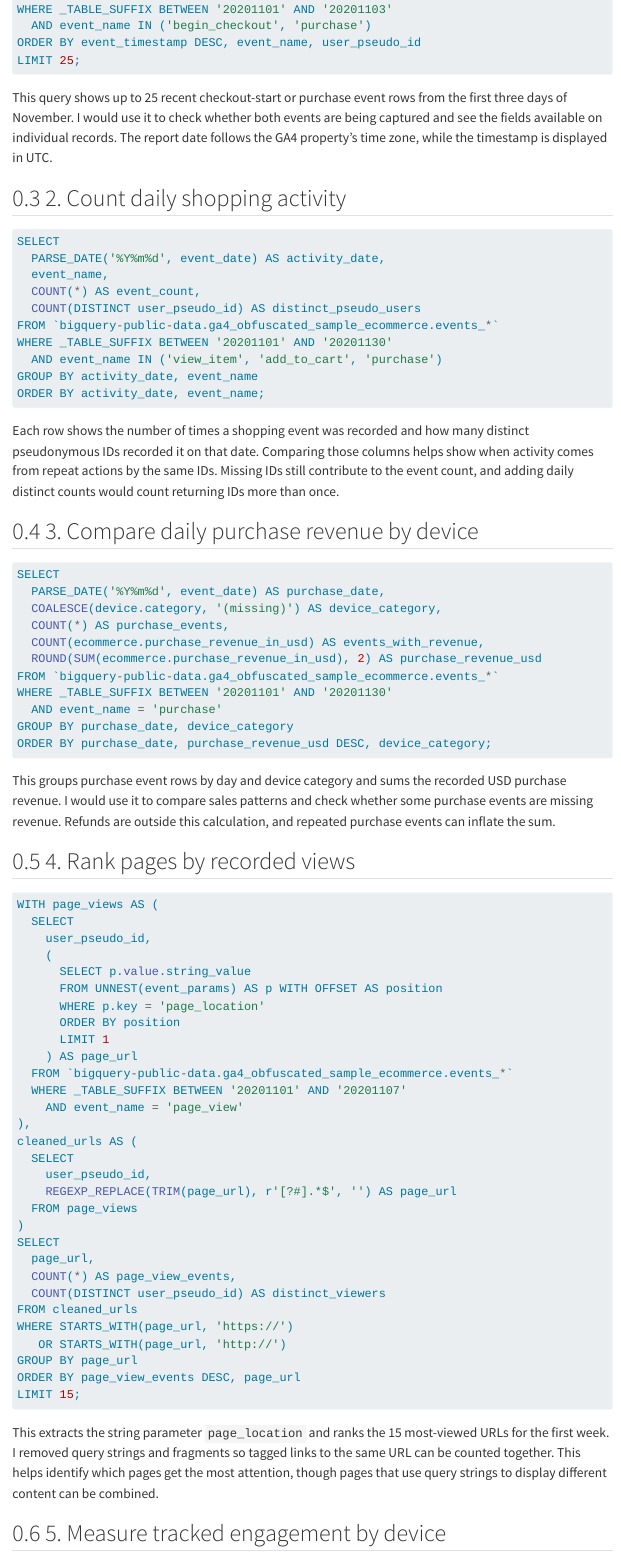
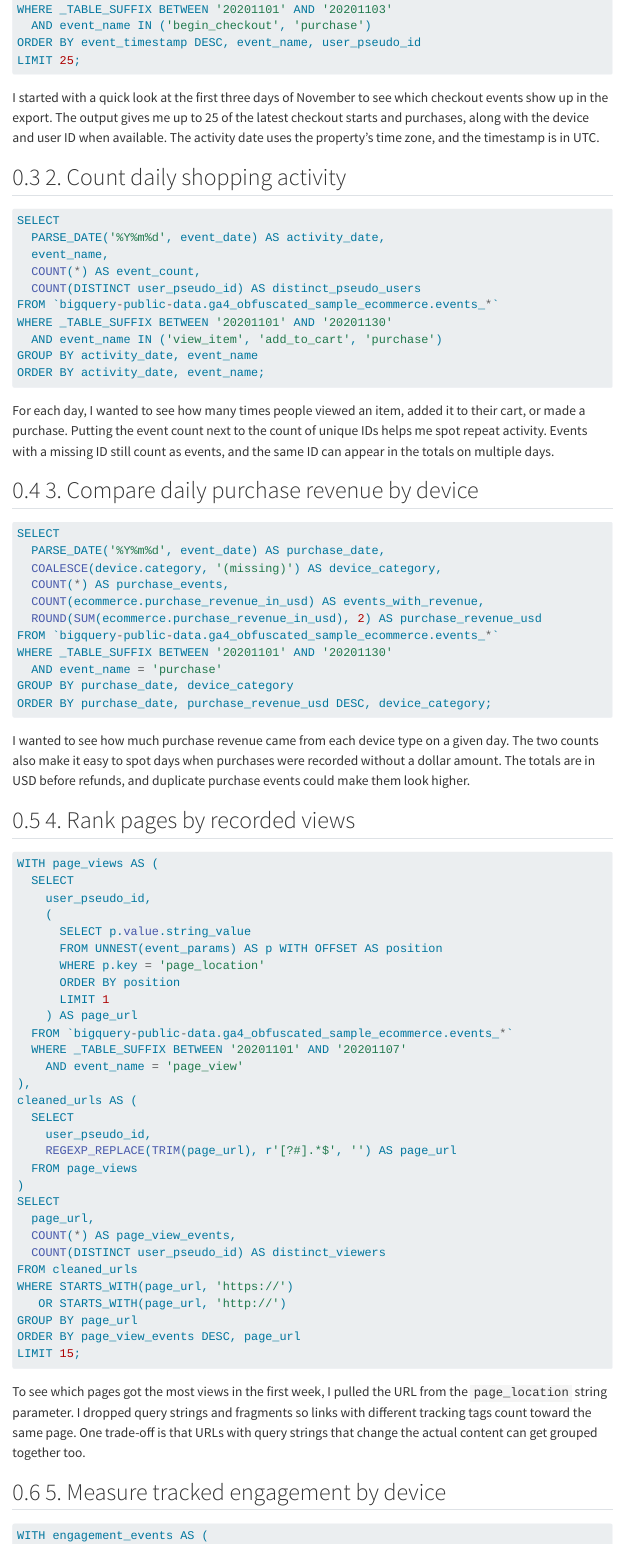
Before and after one commit to Spencerconway0/ibm-6500-sql-learning-portfolio, a Quarto document (milestone-4-sql-pack.qmd): the page in a window 1100 px wide, from 500 px down. Rendered offline with R 4.5, knitr and Pandoc in place of Quarto, with nearby package versions; menus at the side of the page are left out; long lines of code are wrapped.

Commit message:
Make Milestone 4 query explanations more conversational

````diff
--- a/milestone-4-sql-pack.qmd
+++ b/milestone-4-sql-pack.qmd
@@ -28,7 +28,7 @@ ORDER BY event_timestamp DESC, event_name, user_pseudo_id
 LIMIT 25;
 ```
 
-This query shows up to 25 recent checkout-start or purchase event rows from the first three days of November. I would use it to check whether both events are being captured and see the fields available on individual records. The report date follows the GA4 property's time zone, while the timestamp is displayed in UTC.
+I started with a quick look at the first three days of November to see which checkout events show up in the export. The output gives me up to 25 of the latest checkout starts and purchases, along with the device and user ID when available. The activity date uses the property's time zone, and the timestamp is in UTC.
 
 ## 2. Count daily shopping activity
 
@@ -45,7 +45,7 @@ GROUP BY activity_date, event_name
 ORDER BY activity_date, event_name;
 ```
 
-Each row shows the number of times a shopping event was recorded and how many distinct pseudonymous IDs recorded it on that date. Comparing those columns helps show when activity comes from repeat actions by the same IDs. Missing IDs still contribute to the event count, and adding daily distinct counts would count returning IDs more than once.
+For each day, I wanted to see how many times people viewed an item, added it to their cart, or made a purchase. Putting the event count next to the count of unique IDs helps me spot repeat activity. Events with a missing ID still count as events, and the same ID can appear in the totals on multiple days.
 
 ## 3. Compare daily purchase revenue by device
 
@@ -63,7 +63,7 @@ GROUP BY purchase_date, device_category
 ORDER BY purchase_date, purchase_revenue_usd DESC, device_category;
 ```
 
-This groups purchase event rows by day and device category and sums the recorded USD purchase revenue. I would use it to compare sales patterns and check whether some purchase events are missing revenue. Refunds are outside this calculation, and repeated purchase events can inflate the sum.
+I wanted to see how much purchase revenue came from each device type on a given day. The two counts also make it easy to spot days when purchases were recorded without a dollar amount. The totals are in USD before refunds, and duplicate purchase events could make them look higher.
 
 ## 4. Rank pages by recorded views
 
@@ -100,7 +100,7 @@ ORDER BY page_view_events DESC, page_url
 LIMIT 15;
 ```
 
-This extracts the string parameter `page_location` and ranks the 15 most-viewed URLs for the first week. I removed query strings and fragments so tagged links to the same URL can be counted together. This helps identify which pages get the most attention, though pages that use query strings to display different content can be combined.
+To see which pages got the most views in the first week, I pulled the URL from the `page_location` string parameter. I dropped query strings and fragments so links with different tracking tags count toward the same page. One trade-off is that URLs with query strings that change the actual content can get grouped together too.
 
 ## 5. Measure tracked engagement by device
 
````
Also changed, not shown: milestone-4-sql-pack.qmd (8 more changed lines).
